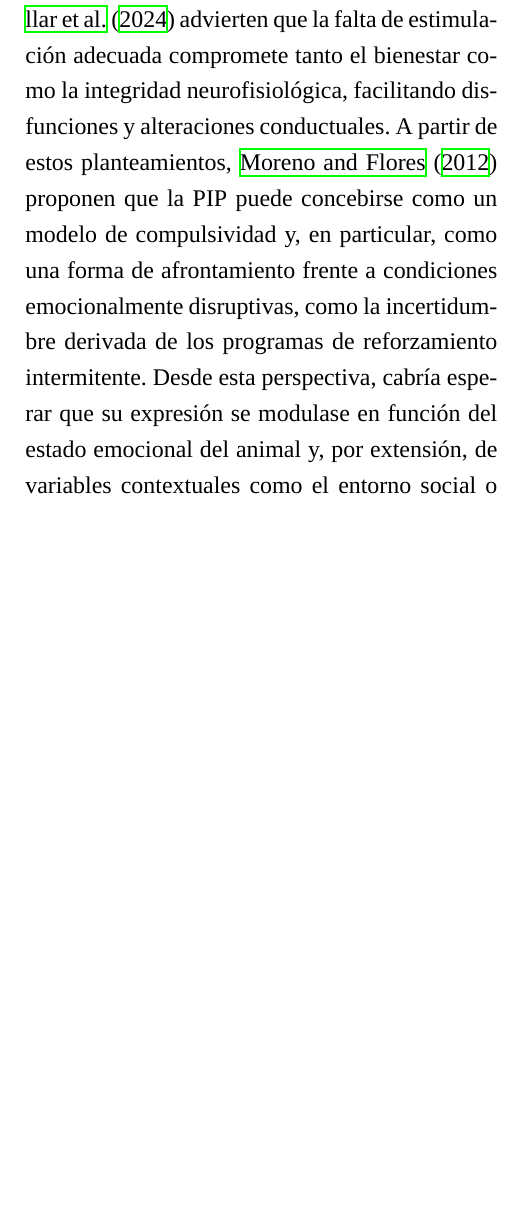
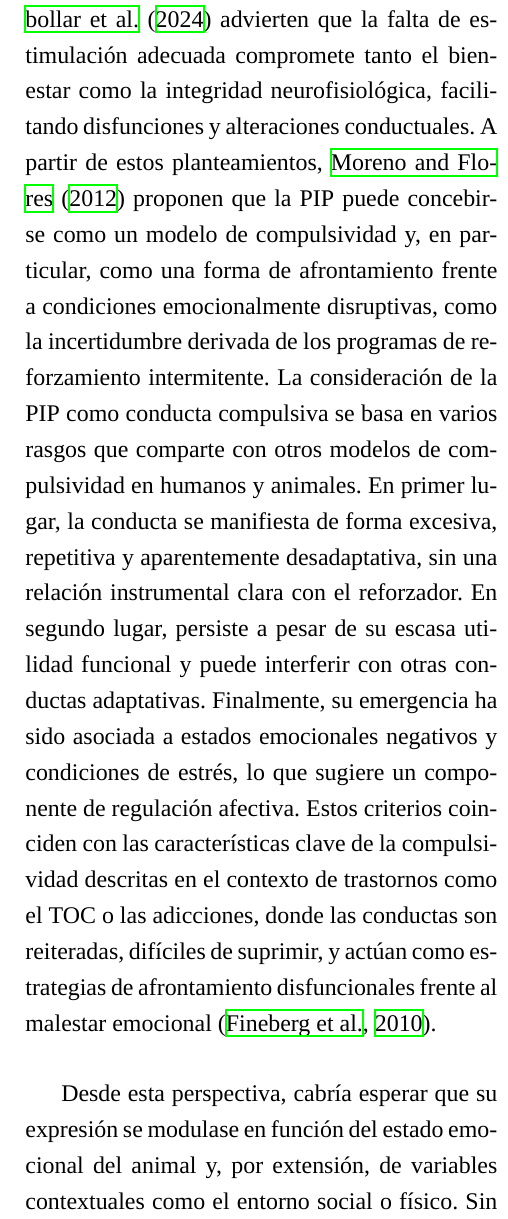
Before and after one commit to devilcius/TFG-PIP, a LaTeX document (tfg.tex): part of one column of page 3 of 11, cut so that both start at the same text, the shorter picture padded with empty space. Compiled offline with XeLaTeX; a missing font is replaced by an installed copy or a similar font.

Commit message:
Fix(introduction): justification comparison with compulsive behavior

```diff
--- a/tfg.tex
+++ b/tfg.tex
@@ -102,7 +102,9 @@ Las conductas inducidas por programa (CIP), también denominadas conductas adjun
 
 Dos marcos teóricos principales han tratado de explicar la génesis de la PIP. \citet{Staddon1977} la interpretó como una respuesta desplazada que aflora en estados motivacionales intermedios, cuando la probabilidad de obtener el reforzador es contingente pero todavía lejana. Por su parte, \citet{Killeen2013} reformularon el problema desde la contigüidad temporal: la proximidad entre una respuesta protoadjuntiva y la entrega del reforzador bastaría para fortalecerla mediante reforzamiento operante, incluso en ausencia de contingencia causal.
 
-La literatura muestra de forma relativamente consistente que el aislamiento social se asocia con un aumento en la probabilidad de aparición de conductas estereotipadas, incluida la polidipsia inducida por programa (PIP) \citep{Jones1989,ibias2016effects,wang2024social,GROSS201261}. Esta asociación suele interpretarse desde la premisa de que los entornos empobrecidos generan un estado emocional crónicamente alterado, lo que favorece la emergencia de patrones conductuales desadaptativos. En esta línea, \citet{GarciaRebollar2024} advierten que la falta de estimulación adecuada compromete tanto el bienestar como la integridad neurofisiológica, facilitando disfunciones y alteraciones conductuales. A partir de estos planteamientos, \citet{Moreno2012} proponen que la PIP puede concebirse como un modelo de compulsividad y, en particular, como una forma de afrontamiento frente a condiciones emocionalmente disruptivas, como la incertidumbre derivada de los programas de reforzamiento intermitente. Desde esta perspectiva, cabría esperar que su expresión se modulase en función del estado emocional del animal y, por extensión, de variables contextuales como el entorno social o físico. Sin embargo, esta predicción no siempre se cumple. \citet{FuentesVerdugo2023} hallaron que ratas alojadas en condiciones enriquecidas —tanto física como socialmente— desarrollaban la PIP con mayor rapidez e intensidad que aquellas mantenidas en aislamiento. Este hallazgo sugiere que un entorno altamente estimulante podría incrementar la sensibilidad al contraste incentivo bajo programas intermitentes, facilitando respuestas excesivas en lugar de inhibirlas.
+La literatura muestra de forma relativamente consistente que el aislamiento social se asocia con un aumento en la probabilidad de aparición de conductas estereotipadas, incluida la polidipsia inducida por programa (PIP) \citep{Jones1989,ibias2016effects,wang2024social,GROSS201261}. Esta asociación suele interpretarse desde la premisa de que los entornos empobrecidos generan un estado emocional crónicamente alterado, lo que favorece la emergencia de patrones conductuales desadaptativos. En esta línea, \citet{GarciaRebollar2024} advierten que la falta de estimulación adecuada compromete tanto el bienestar como la integridad neurofisiológica, facilitando disfunciones y alteraciones conductuales. A partir de estos planteamientos, \citet{Moreno2012} proponen que la PIP puede concebirse como un modelo de compulsividad y, en particular, como una forma de afrontamiento frente a condiciones emocionalmente disruptivas, como la incertidumbre derivada de los programas de reforzamiento intermitente. La consideración de la PIP como conducta compulsiva se basa en varios rasgos que comparte con otros modelos de compulsividad en humanos y animales. En primer lugar, la conducta se manifiesta de forma excesiva, repetitiva y aparentemente desadaptativa, sin una relación instrumental clara con el reforzador. En segundo lugar, persiste a pesar de su escasa utilidad funcional y puede interferir con otras conductas adaptativas. Finalmente, su emergencia ha sido asociada a estados emocionales negativos y condiciones de estrés, lo que sugiere un componente de regulación afectiva. Estos criterios coinciden con las características clave de la compulsividad descritas en el contexto de trastornos como el TOC o las adicciones, donde las conductas son reiteradas, difíciles de suprimir, y actúan como estrategias de afrontamiento disfuncionales frente al malestar emocional \citep{Fineberg2010}.
+
+Desde esta perspectiva, cabría esperar que su expresión se modulase en función del estado emocional del animal y, por extensión, de variables contextuales como el entorno social o físico. Sin embargo, esta predicción no siempre se cumple. \citet{FuentesVerdugo2023} hallaron que ratas alojadas en condiciones enriquecidas —tanto física como socialmente— desarrollaban la PIP con mayor rapidez e intensidad que aquellas mantenidas en aislamiento. Este hallazgo sugiere que un entorno altamente estimulante podría incrementar la sensibilidad al contraste incentivo bajo programas intermitentes, facilitando respuestas excesivas en lugar de inhibirlas.
 
 Una línea complementaria enfatiza la dimensión socioemocional de la compulsividad. \citet{MartinGonzalez2022} demostraron que ratas seleccionadas como altamente compulsivas mediante el paradigma de PIP presentan un perfil socioemocional alterado, caracterizado por una menor dominancia social en la prueba del tubo, una mayor resistencia a la extinción de la memoria emocional en la tarea de evitación pasiva y una respuesta atenuada del eje HPA. Estos resultados sugieren que la compulsividad no se manifiesta únicamente en patrones motores repetitivos, sino que también implica alteraciones emocionales y motivacionales más amplias, contribuyendo a definir un fenotipo compulsivo con componentes socioemocionales específicos.
 
```
